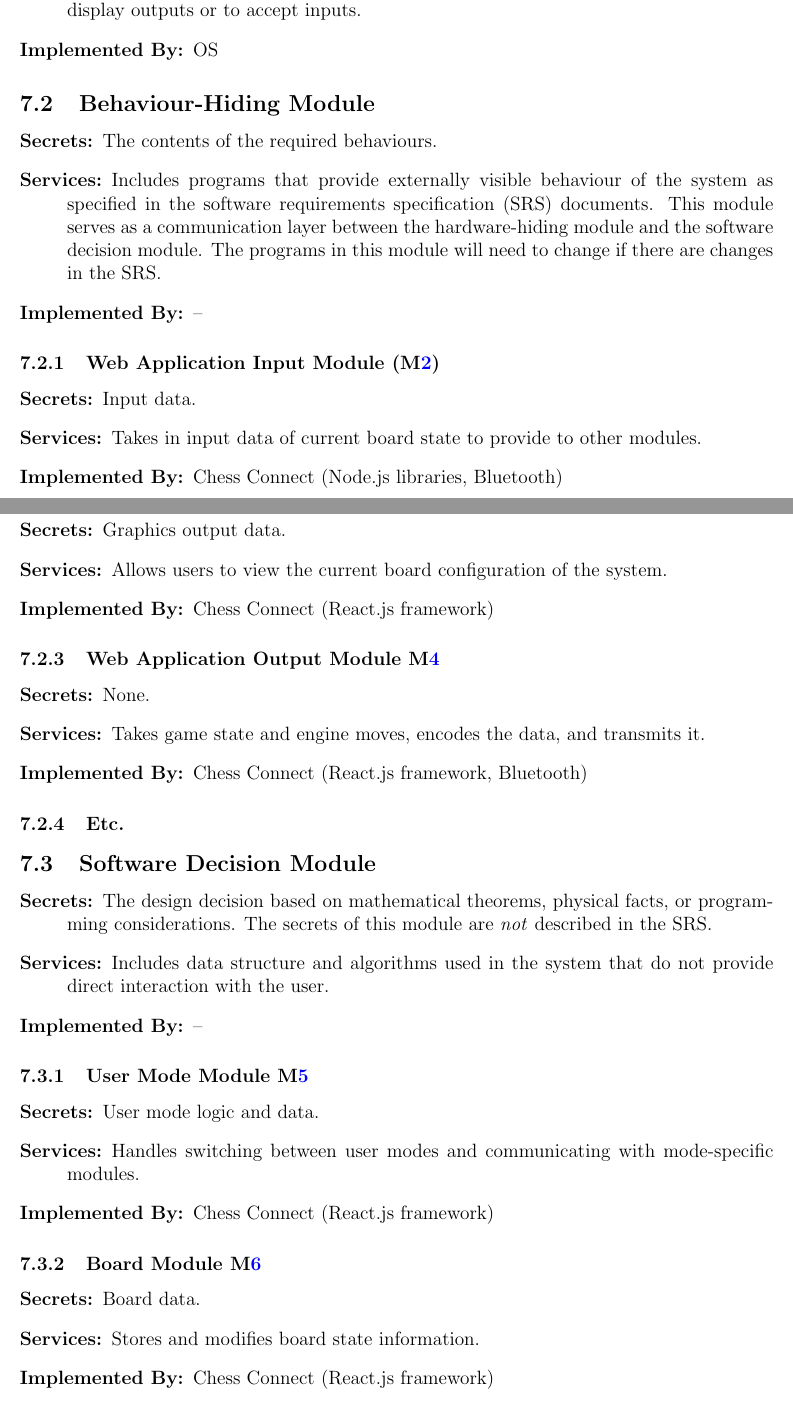
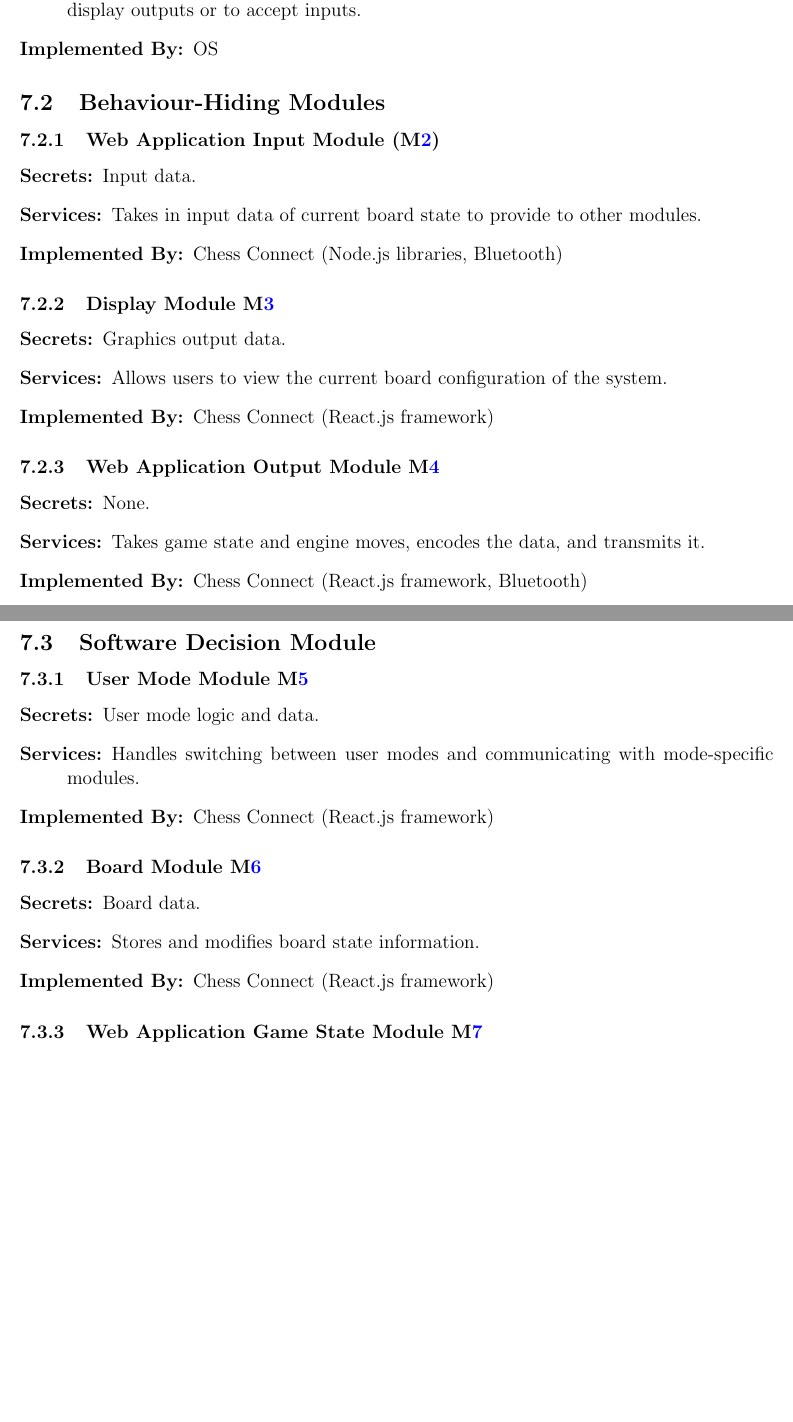
Before and after one commit to JonCels/chess-connect, a LaTeX document (docs/Design/SoftArchitecture/MG.tex): two parts of pages 8 and 9 of 12 before the commit and two parts of pages 9 and 10 of 12 after it, joined at a grey line, cut so that both start at the same text, the shorter picture padded with empty space. Compiled offline with pdfLaTeX.

Commit message:
Formatting changes

```diff
--- a/docs/Design/SoftArchitecture/MG.tex
+++ b/docs/Design/SoftArchitecture/MG.tex
@@ -275,18 +280,7 @@ to be implemented.
 \item[Implemented By:] OS
 \end{description}
 
-\subsection{Behaviour-Hiding Module}
-
-\begin{description}
-\item[Secrets:]The contents of the required behaviours.
-\item[Services:]Includes programs that provide externally visible behaviour of
-  the system as specified in the software requirements specification (SRS)
-  documents. This module serves as a communication layer between the
-  hardware-hiding module and the software decision module. The programs in this
-  module will need to change if there are changes in the SRS.
-\item[Implemented By:] --
-\end{description}
-
+\subsection{Behaviour-Hiding Modules}
     \subsubsection{Web Application Input Module (\mref{mInput})}
     \begin{description}
     \item[Secrets:] Input data.
@@ -308,22 +302,8 @@ to be implemented.
     \item[Implemented By:] \progname\ (React.js framework, Bluetooth)
     \end{description}
 
-\subsubsection{Etc.}
-
 
 \subsection{Software Decision Module}
-
-\begin{description}
-\item[Secrets:] The design decision based on mathematical theorems, physical
-  facts, or programming considerations. The secrets of this module are
-  \emph{not} described in the SRS.
-\item[Services:] Includes data structure and algorithms used in the system that
-  do not provide direct interaction with the user.
-  % Changes in these modules are more likely to be motivated by a desire to
-  % improve performance than by externally imposed changes.
-\item[Implemented By:] --
-\end{description}
-
     \subsubsection{User Mode Module \mref{mMode}}
     \begin{description}
     \item[Secrets:] User mode logic and data.
```
Also changed, not shown: docs/Design/SoftArchitecture/MG.pdf, docs/Design/SoftArchitecture/MG.tex (19 more changed lines).
